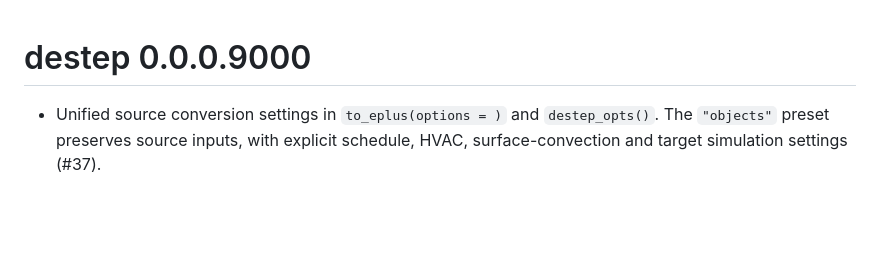
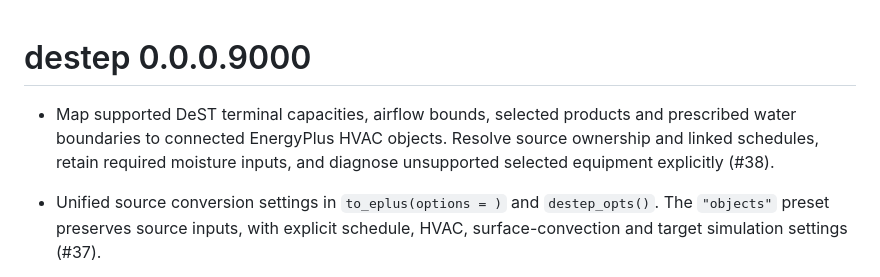
Before and after one commit to hongyuanjia/destep, a Markdown page: NEWS.md, the part around the change. Rendered like a GitHub page; blank space fills up the shorter version.

Commit message:
docs: record HVAC terminal and water mapping for PR 38

```diff
--- a/NEWS.md
+++ b/NEWS.md
@@ -1,4 +1,9 @@
 # destep 0.0.0.9000
+
+- Map supported DeST terminal capacities, airflow bounds, selected products
+  and prescribed water boundaries to connected EnergyPlus HVAC objects. Resolve
+  source ownership and linked schedules, retain required moisture inputs, and
+  diagnose unsupported selected equipment explicitly (#38).
 
 - Unified source conversion settings in `to_eplus(options = )` and
   `destep_opts()`. The `"objects"` preset preserves source inputs, with explicit
```
